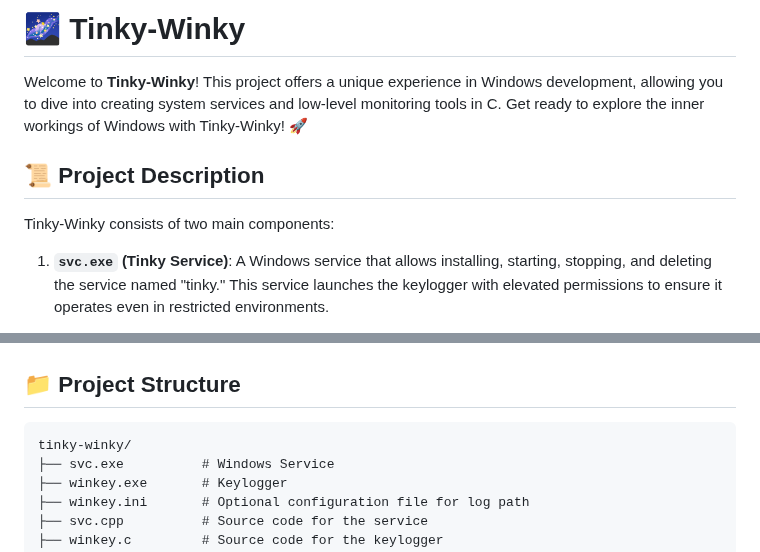
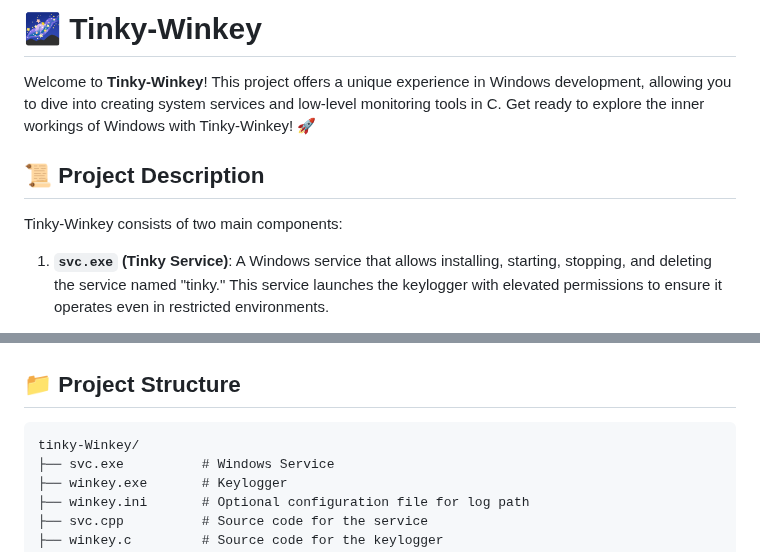
Before and after one commit to cescanue/cescanue, a Markdown page: tinky-winkey/README.md, 2 parts joined by grey strips. Drawn GitHub-style.

````diff
--- a/tinky-winkey/README.md
+++ b/tinky-winkey/README.md
@@ -1,11 +1,11 @@
 
-# 🌌 Tinky-Winky
+# 🌌 Tinky-Winkey
 
-Welcome to **Tinky-Winky**! This project offers a unique experience in Windows development, allowing you to dive into creating system services and low-level monitoring tools in C. Get ready to explore the inner workings of Windows with Tinky-Winky! 🚀
+Welcome to **Tinky-Winkey**! This project offers a unique experience in Windows development, allowing you to dive into creating system services and low-level monitoring tools in C. Get ready to explore the inner workings of Windows with Tinky-Winkey! 🚀
 
 ## 📜 Project Description
 
-Tinky-Winky consists of two main components:
+Tinky-Winkey consists of two main components:
 
 1. **`svc.exe` (Tinky Service)**: A Windows service that allows installing, starting, stopping, and deleting the service named "tinky." This service launches the keylogger with elevated permissions to ensure it operates even in restricted environments.
 
@@ -51,7 +51,7 @@ path=C:\Users\cescanue\ProyectosWin\outcore\tinky\winkey.log
 ## 📁 Project Structure
 
 ```
-tinky-winky/
+tinky-Winkey/
 ├── svc.exe          # Windows Service
 ├── winkey.exe       # Keylogger
 ├── winkey.ini       # Optional configuration file for log path
````
